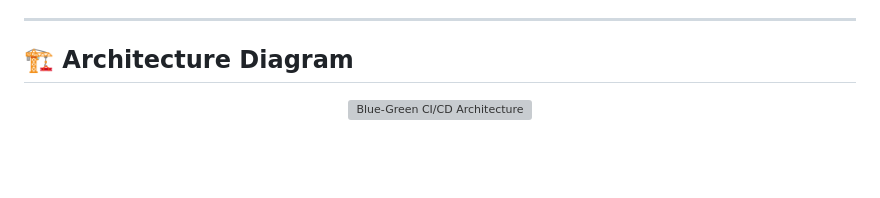
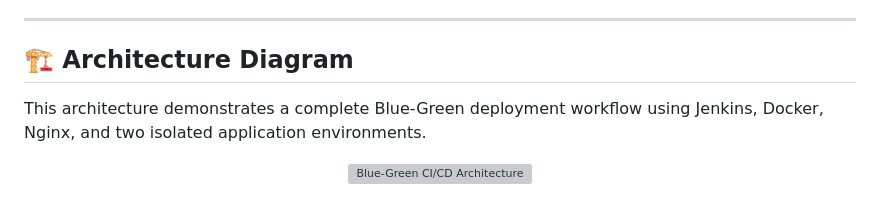
Before and after one commit to TempleStephen/jenkins-blue-green-cicd, a Markdown page: README.md, the part around one of its changes. Drawn GitHub-style; blank space fills up the shorter version; grey boxes are pictures that could not be loaded.

Commit message:
Restore README content for Blue-Green Deployment

```diff
--- a/README.md
+++ b/README.md
@@ -28,6 +28,8 @@ If anything goes wrong, traffic can be switched back instantly without rebuildin
 
 ## 🏗️ Architecture Diagram
 
+This architecture demonstrates a complete Blue-Green deployment workflow using Jenkins, Docker, Nginx, and two isolated application environments.
+
 <p align="center">
   <img src="./screenshots/architecture-diagram.png"
        alt="Blue-Green CI/CD Architecture"
```
Also changed, not shown: other parts of README.md (+0 -4 lines).
